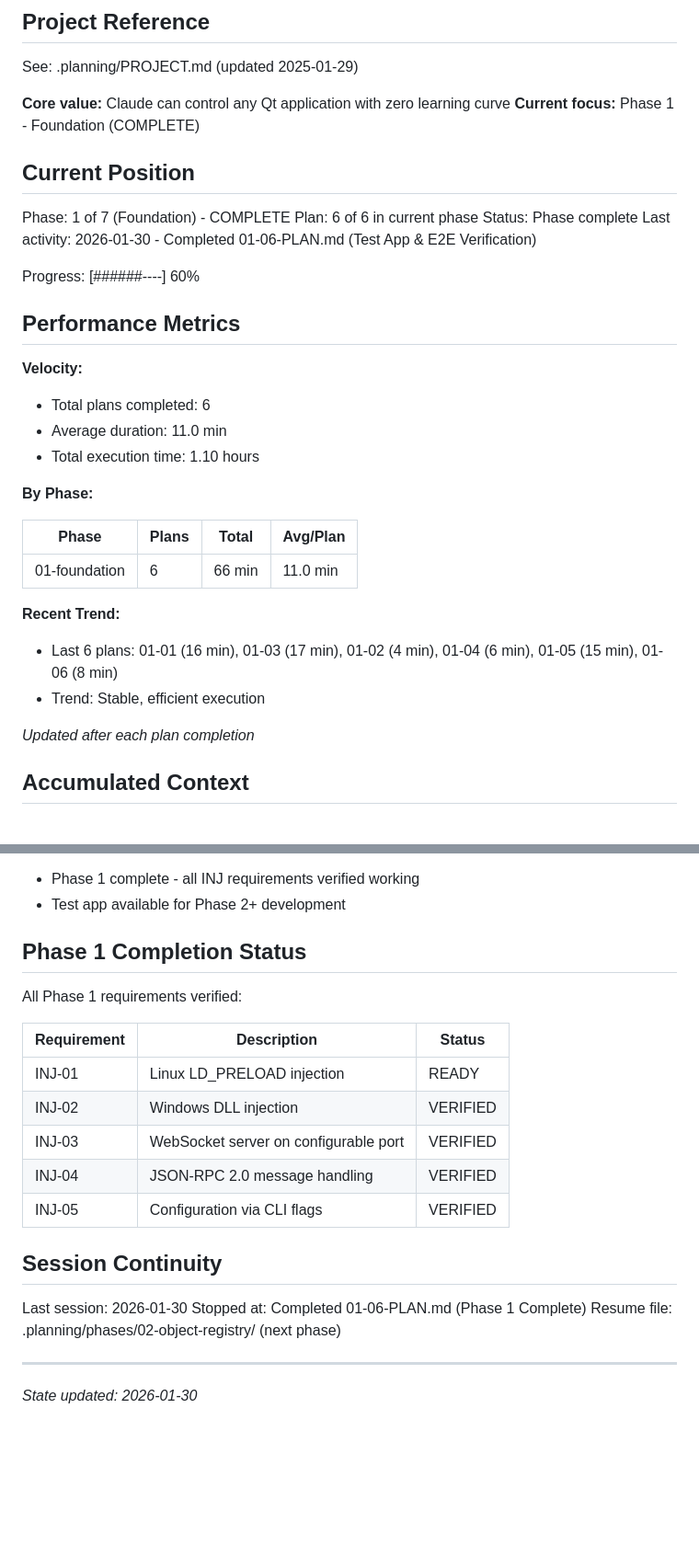
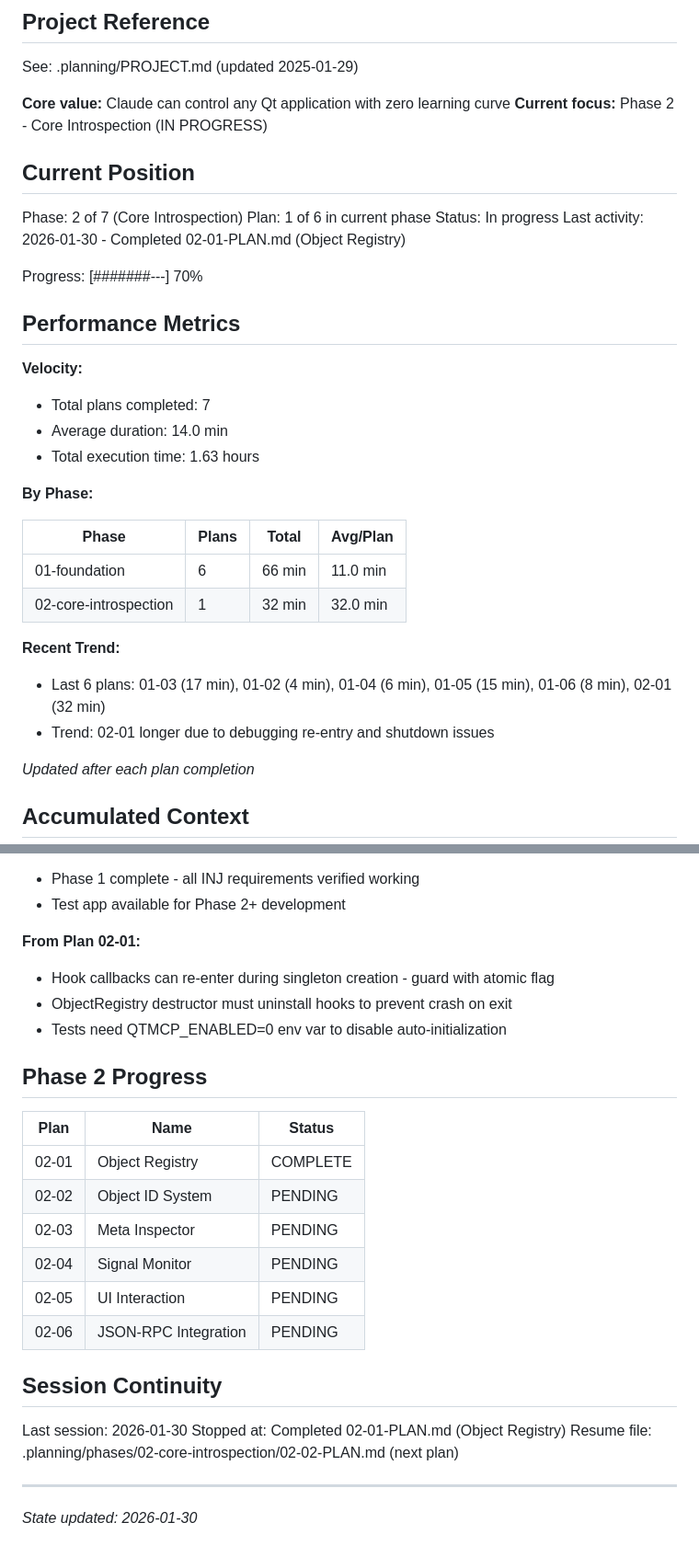
Before and after one commit to ssss2art/QtMcp, a Markdown page: .planning/STATE.md, 2 parts joined by grey strips. Shown at 92% size. Drawn GitHub-style; blank space fills up the shorter version.

Commit message:
docs(02-01): complete Object Registry plan
Tasks completed: 3/3
- Task 1: Create ObjectRegistry with qtHookData hooks
- Task 2: Integrate ObjectRegistry with Probe lifecycle
- Task 3: Add unit tests for ObjectRegistry

SUMMARY: .planning/phases/02-core-introspection/02-01-SUMMARY.md

Co-Authored-By: Claude Opus 4.5 <noreply@anthropic.com>

```diff
--- a/.planning/STATE.md
+++ b/.planning/STATE.md
@@ -5,33 +5,34 @@
 See: .planning/PROJECT.md (updated 2025-01-29)
 
 **Core value:** Claude can control any Qt application with zero learning curve
-**Current focus:** Phase 1 - Foundation (COMPLETE)
+**Current focus:** Phase 2 - Core Introspection (IN PROGRESS)
 
 ## Current Position
 
-Phase: 1 of 7 (Foundation) - COMPLETE
-Plan: 6 of 6 in current phase
-Status: Phase complete
-Last activity: 2026-01-30 - Completed 01-06-PLAN.md (Test App & E2E Verification)
+Phase: 2 of 7 (Core Introspection)
+Plan: 1 of 6 in current phase
+Status: In progress
+Last activity: 2026-01-30 - Completed 02-01-PLAN.md (Object Registry)
 
-Progress: [######----] 60%
+Progress: [#######---] 70%
 
 ## Performance Metrics
 
 **Velocity:**
-- Total plans completed: 6
-- Average duration: 11.0 min
-- Total execution time: 1.10 hours
+- Total plans completed: 7
+- Average duration: 14.0 min
+- Total execution time: 1.63 hours
 
 **By Phase:**
 
 | Phase | Plans | Total | Avg/Plan |
 |-------|-------|-------|----------|
 | 01-foundation | 6 | 66 min | 11.0 min |
+| 02-core-introspection | 1 | 32 min | 32.0 min |
 
 **Recent Trend:**
-- Last 6 plans: 01-01 (16 min), 01-03 (17 min), 01-02 (4 min), 01-04 (6 min), 01-05 (15 min), 01-06 (8 min)
-- Trend: Stable, efficient execution
+- Last 6 plans: 01-03 (17 min), 01-02 (4 min), 01-04 (6 min), 01-05 (15 min), 01-06 (8 min), 02-01 (32 min)
+- Trend: 02-01 longer due to debugging re-entry and shutdown issues
 
 *Updated after each plan completion*
 
@@ -93,23 +96,27 @@ None yet.
 - Phase 1 complete - all INJ requirements verified working
 - Test app available for Phase 2+ development
 
-## Phase 1 Completion Status
+**From Plan 02-01:**
+- Hook callbacks can re-enter during singleton creation - guard with atomic flag
+- ObjectRegistry destructor must uninstall hooks to prevent crash on exit
+- Tests need QTMCP_ENABLED=0 env var to disable auto-initialization
 
-All Phase 1 requirements verified:
+## Phase 2 Progress
 
-| Requirement | Description | Status |
-|-------------|-------------|--------|
-| INJ-01 | Linux LD_PRELOAD injection | READY |
-| INJ-02 | Windows DLL injection | VERIFIED |
-| INJ-03 | WebSocket server on configurable port | VERIFIED |
-| INJ-04 | JSON-RPC 2.0 message handling | VERIFIED |
-| INJ-05 | Configuration via CLI flags | VERIFIED |
+| Plan | Name | Status |
+|------|------|--------|
+| 02-01 | Object Registry | COMPLETE |
+| 02-02 | Object ID System | PENDING |
+| 02-03 | Meta Inspector | PENDING |
+| 02-04 | Signal Monitor | PENDING |
+| 02-05 | UI Interaction | PENDING |
+| 02-06 | JSON-RPC Integration | PENDING |
 
 ## Session Continuity
 
 Last session: 2026-01-30
-Stopped at: Completed 01-06-PLAN.md (Phase 1 Complete)
-Resume file: .planning/phases/02-object-registry/ (next phase)
+Stopped at: Completed 02-01-PLAN.md (Object Registry)
+Resume file: .planning/phases/02-core-introspection/02-02-PLAN.md (next plan)
 
 ---
 *State updated: 2026-01-30*
```
Also changed, not shown: other parts of .planning/STATE.md (+3 -1 lines), 1 other file.
